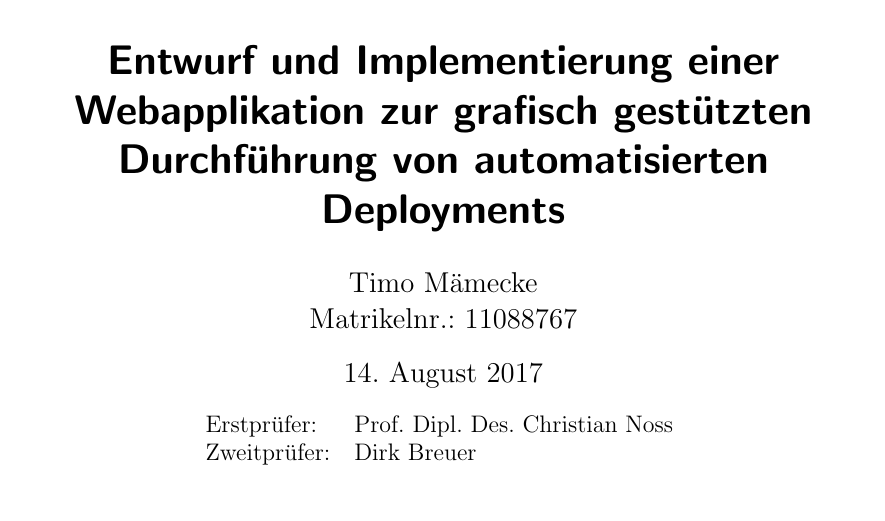
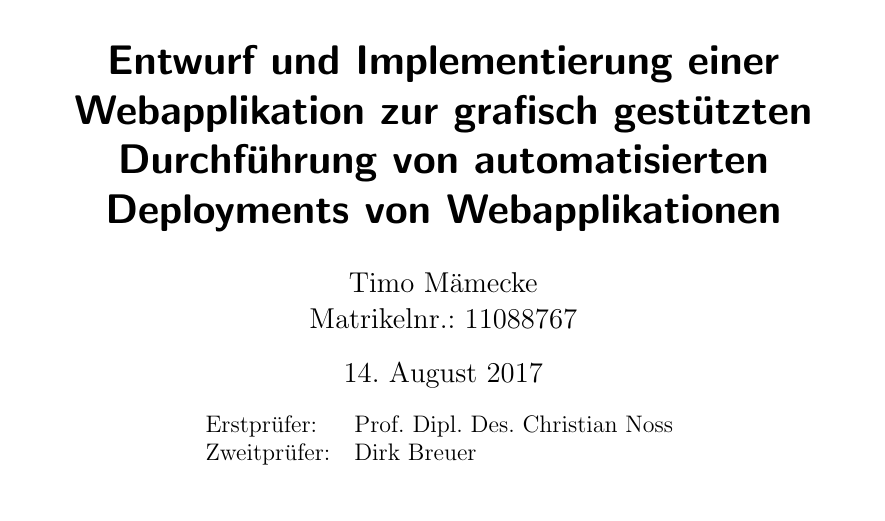
Before and after one commit to timomeh/thesis, a LaTeX document (expose/expose.tex): part of page 1 of 6, cut so that both start at the same text. Compiled offline with pdfLaTeX.

Commit message:
Improve Title in Expose

```diff
--- a/expose/expose.tex
+++ b/expose/expose.tex
@@ -22,7 +22,7 @@
 
 \titlehead{\includegraphics[height=30pt]{./assets/logo_th-koeln.eps}}
 \subject{Exposé zur Bachelor Thesis}
-\title{Entwurf und Implementierung einer Webapplikation zur grafisch gestützten Durchführung von automatisierten Deployments}
+\title{Entwurf und Implementierung einer Webapplikation zur grafisch gestützten Durchführung von automatisierten Deployments von Webapplikationen}
 \author{Timo Mämecke\\Matrikelnr.: 11088767}
 \date{14. August 2017}
 \publishers{
```
